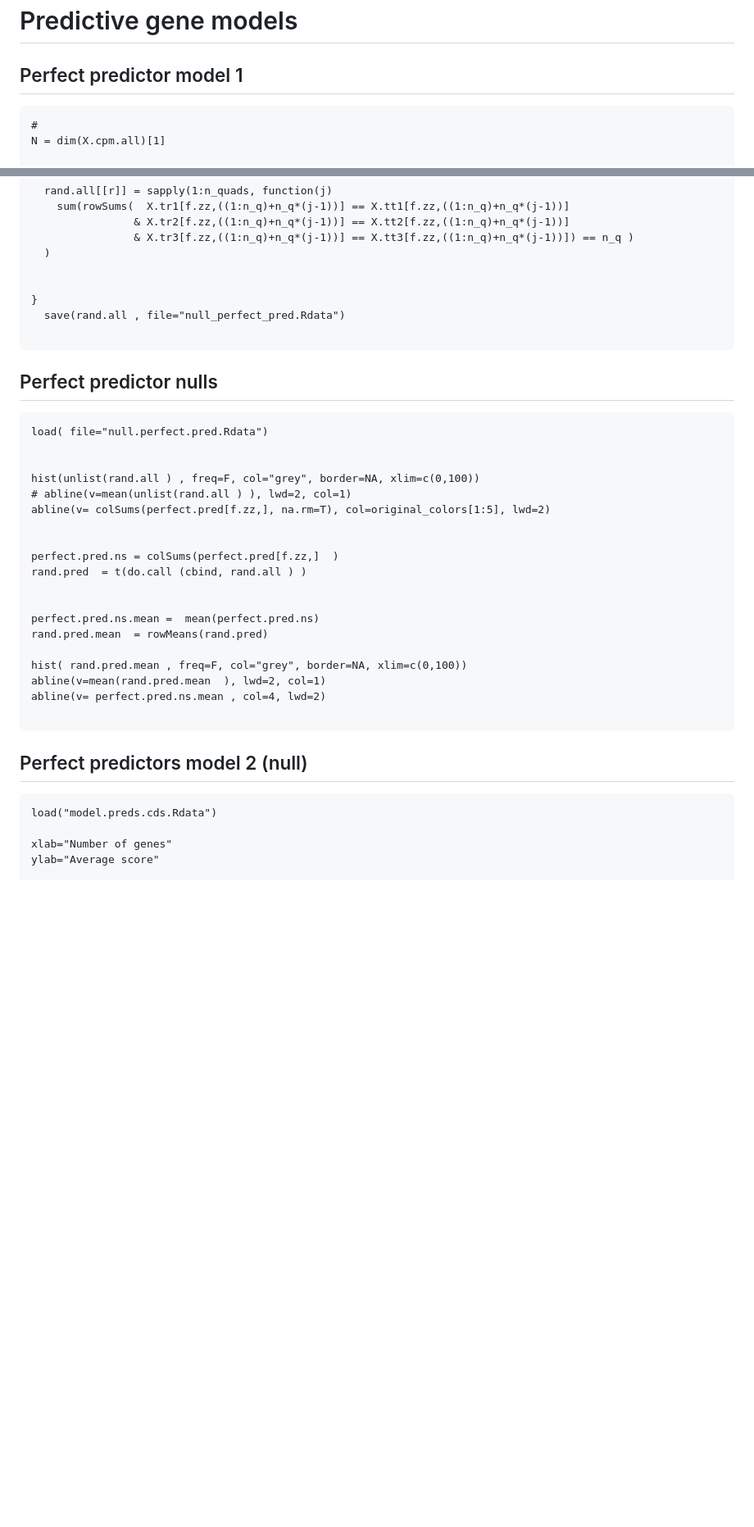
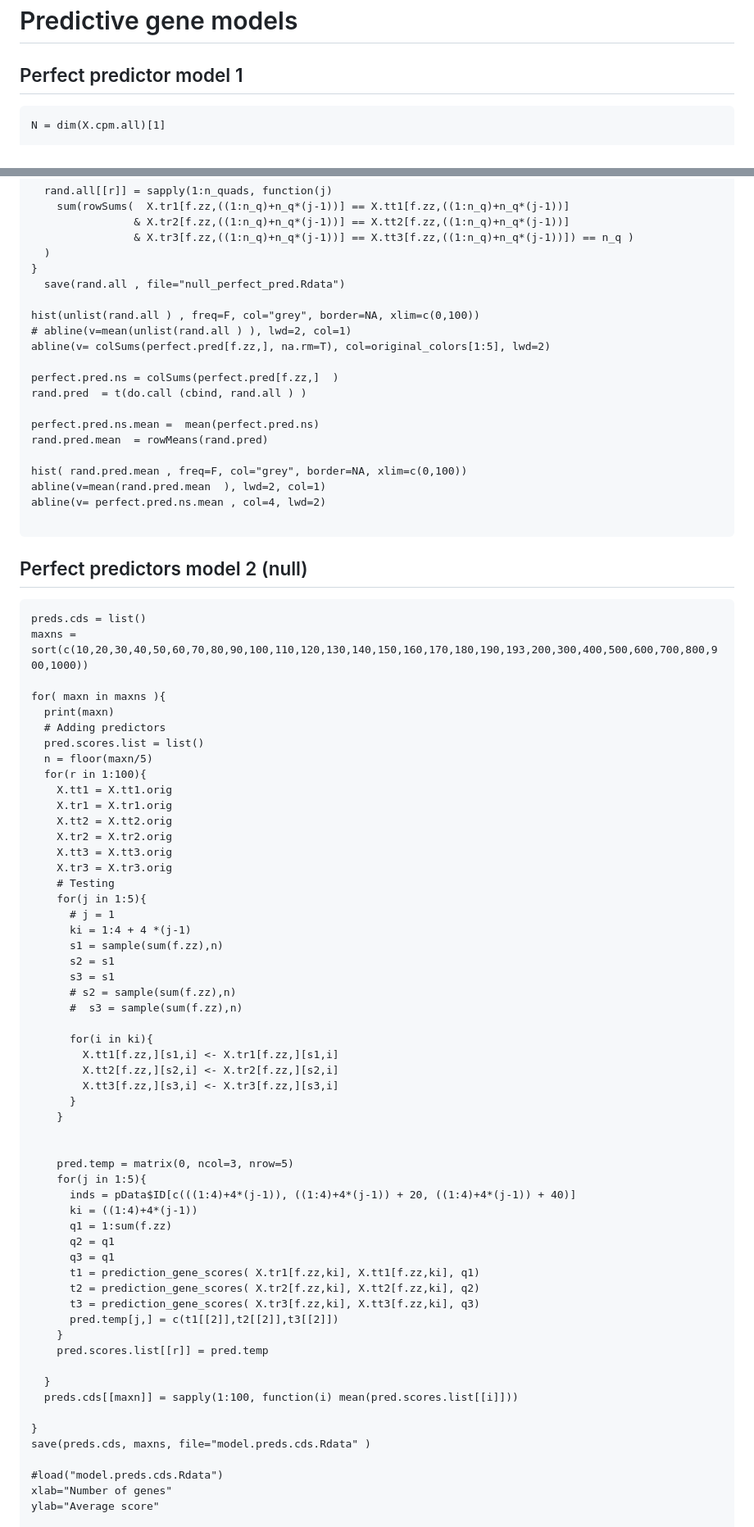
Before and after one commit to sarbal/ayotochtli, a Markdown page: notebooks/gene_expression_notebook.md, 2 parts joined by grey strips. Shown: that part at 82% size. GitHub-like rendering; blank space fills up the shorter version.

````diff
--- a/notebooks/gene_expression_notebook.md
+++ b/notebooks/gene_expression_notebook.md
@@ -857,8 +826,7 @@ save(res.sds2, res.sds, perfect.pred, perfect.pred.list, perfect.pred.clust, fil
 
 # Predictive gene models
 ## Perfect predictor model 1
-```{r, eval=FALSE}
-#
+```{r}
 N = dim(X.cpm.all)[1]
 
 rand.all= list()
@@ -901,26 +869,15 @@ for (r in 1:1000){
                 & X.tr2[f.zz,((1:n_q)+n_q*(j-1))] == X.tt2[f.zz,((1:n_q)+n_q*(j-1))]
                 & X.tr3[f.zz,((1:n_q)+n_q*(j-1))] == X.tt3[f.zz,((1:n_q)+n_q*(j-1))]) == n_q )
   )
-
-
 }
   save(rand.all , file="null_perfect_pred.Rdata")
-
-```
-
-## Perfect predictor nulls
-```{r}
-load( file="null.perfect.pred.Rdata")
-
 
 hist(unlist(rand.all ) , freq=F, col="grey", border=NA, xlim=c(0,100))
 # abline(v=mean(unlist(rand.all ) ), lwd=2, col=1)
 abline(v= colSums(perfect.pred[f.zz,], na.rm=T), col=original_colors[1:5], lwd=2)
 
-
 perfect.pred.ns = colSums(perfect.pred[f.zz,]  )
 rand.pred  = t(do.call (cbind, rand.all ) )
-
 
 perfect.pred.ns.mean =  mean(perfect.pred.ns)
 rand.pred.mean  = rowMeans(rand.pred)
@@ -930,10 +887,63 @@ abline(v=mean(rand.pred.mean  ), lwd=2, col=1)
 abline(v= perfect.pred.ns.mean , col=4, lwd=2)
 
 ```
+
 ## Perfect predictors model 2  (null)
-```{r, eval = FALSE}
-load("model.preds.cds.Rdata")
+```{r}
+preds.cds = list()
+maxns = sort(c(10,20,30,40,50,60,70,80,90,100,110,120,130,140,150,160,170,180,190,193,200,300,400,500,600,700,800,900,1000))
 
+for( maxn in maxns ){
+  print(maxn)
+  # Adding predictors
+  pred.scores.list = list()
+  n = floor(maxn/5)
+  for(r in 1:100){
+    X.tt1 = X.tt1.orig
+    X.tr1 = X.tr1.orig
+    X.tt2 = X.tt2.orig
+    X.tr2 = X.tr2.orig
+    X.tt3 = X.tt3.orig
+    X.tr3 = X.tr3.orig
+    # Testing
+    for(j in 1:5){
+      # j = 1
+      ki = 1:4 + 4 *(j-1)
+      s1 = sample(sum(f.zz),n)
+      s2 = s1
+      s3 = s1
+      # s2 = sample(sum(f.zz),n)
+      #  s3 = sample(sum(f.zz),n)
+
+      for(i in ki){
+        X.tt1[f.zz,][s1,i] <- X.tr1[f.zz,][s1,i]
+        X.tt2[f.zz,][s2,i] <- X.tr2[f.zz,][s2,i]
+        X.tt3[f.zz,][s3,i] <- X.tr3[f.zz,][s3,i]
+      }
+    }
+
+
+    pred.temp = matrix(0, ncol=3, nrow=5)
+    for(j in 1:5){
+      inds = pData$ID[c(((1:4)+4*(j-1)), ((1:4)+4*(j-1)) + 20, ((1:4)+4*(j-1)) + 40)]
+      ki = ((1:4)+4*(j-1))
+      q1 = 1:sum(f.zz)
+      q2 = q1
+      q3 = q1
+      t1 = prediction_gene_scores( X.tr1[f.zz,ki], X.tt1[f.zz,ki], q1)
+      t2 = prediction_gene_scores( X.tr2[f.zz,ki], X.tt2[f.zz,ki], q2)
+      t3 = prediction_gene_scores( X.tr3[f.zz,ki], X.tt3[f.zz,ki], q3)
+      pred.temp[j,] = c(t1[[2]],t2[[2]],t3[[2]])
+    }
+    pred.scores.list[[r]] = pred.temp
+
+  }
+  preds.cds[[maxn]] = sapply(1:100, function(i) mean(pred.scores.list[[i]]))
+
+}
+save(preds.cds, maxns, file="model.preds.cds.Rdata" )
+
+#load("model.preds.cds.Rdata")
 xlab="Number of genes"
 ylab="Average score"
 
````
Also changed, not shown: other parts of notebooks/gene_expression_notebook.md (+16 -51 lines).
